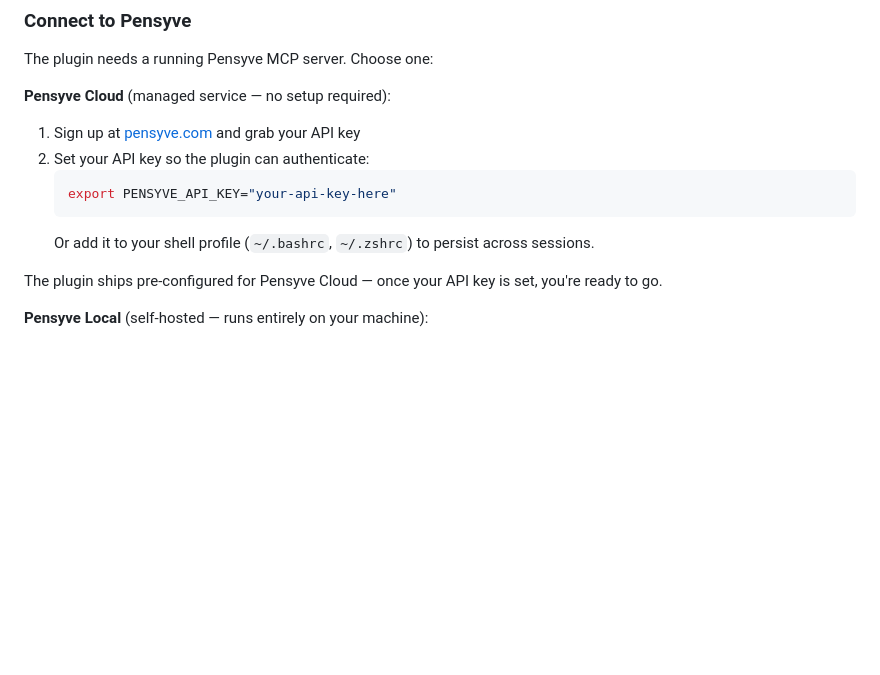
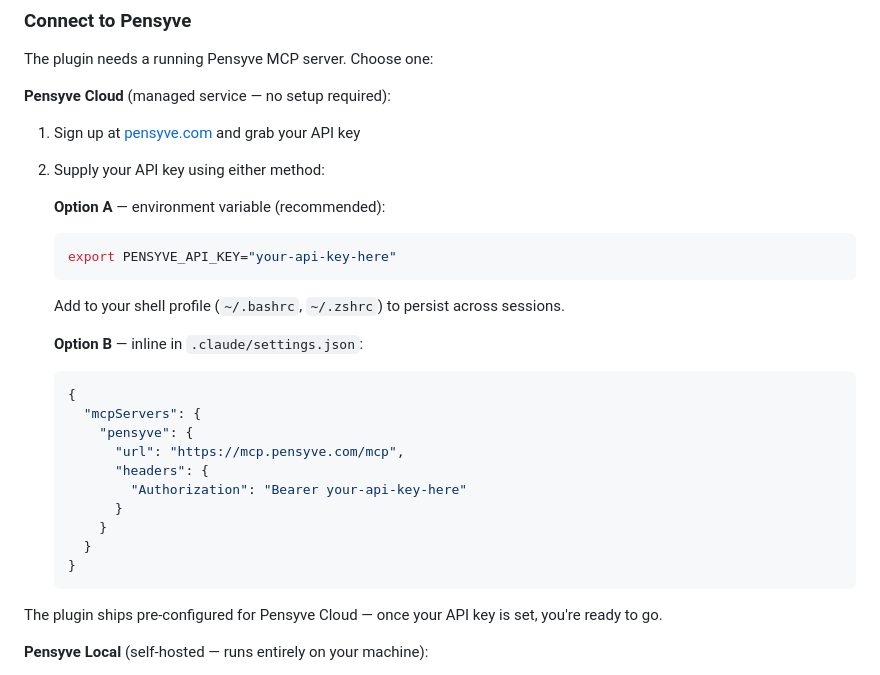
Before and after one commit to major7apps/pensyve, a Markdown page: integrations/claude-code/README.md, the part around the change. GitHub-like rendering; blank space fills up the shorter version.

Commit message:
docs: add inline API key option to Cloud setup instructions

````diff
--- a/integrations/claude-code/README.md
+++ b/integrations/claude-code/README.md
@@ -44,11 +44,27 @@ The plugin needs a running Pensyve MCP server. Choose one:
 **Pensyve Cloud** (managed service — no setup required):
 
 1. Sign up at [pensyve.com](https://pensyve.com) and grab your API key
-2. Set your API key so the plugin can authenticate:
+2. Supply your API key using either method:
+
+   **Option A** — environment variable (recommended):
    ```bash
    export PENSYVE_API_KEY="your-api-key-here"
    ```
-   Or add it to your shell profile (`~/.bashrc`, `~/.zshrc`) to persist across sessions.
+   Add to your shell profile (`~/.bashrc`, `~/.zshrc`) to persist across sessions.
+
+   **Option B** — inline in `.claude/settings.json`:
+   ```json
+   {
+     "mcpServers": {
+       "pensyve": {
+         "url": "https://mcp.pensyve.com/mcp",
+         "headers": {
+           "Authorization": "Bearer your-api-key-here"
+         }
+       }
+     }
+   }
+   ```
 
 The plugin ships pre-configured for Pensyve Cloud — once your API key is set, you're ready to go.
 
````
Also changed, not shown: README.md (+16 -1 lines).
